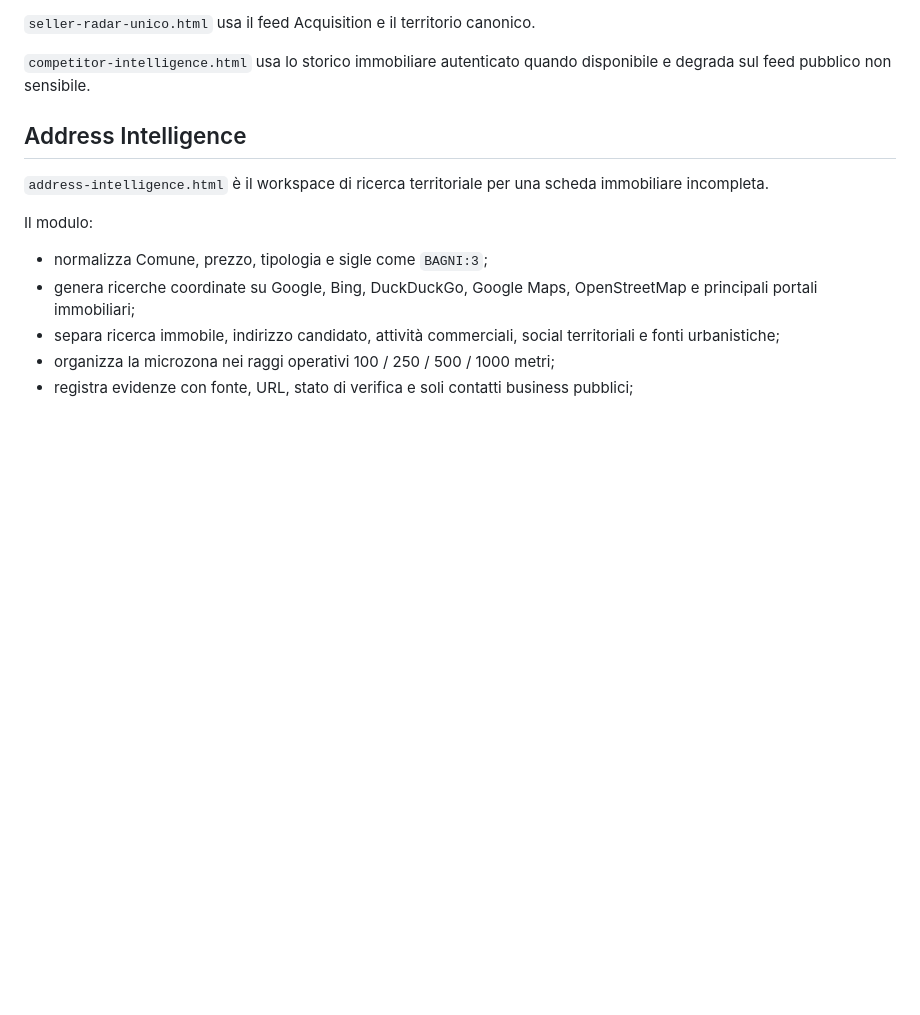
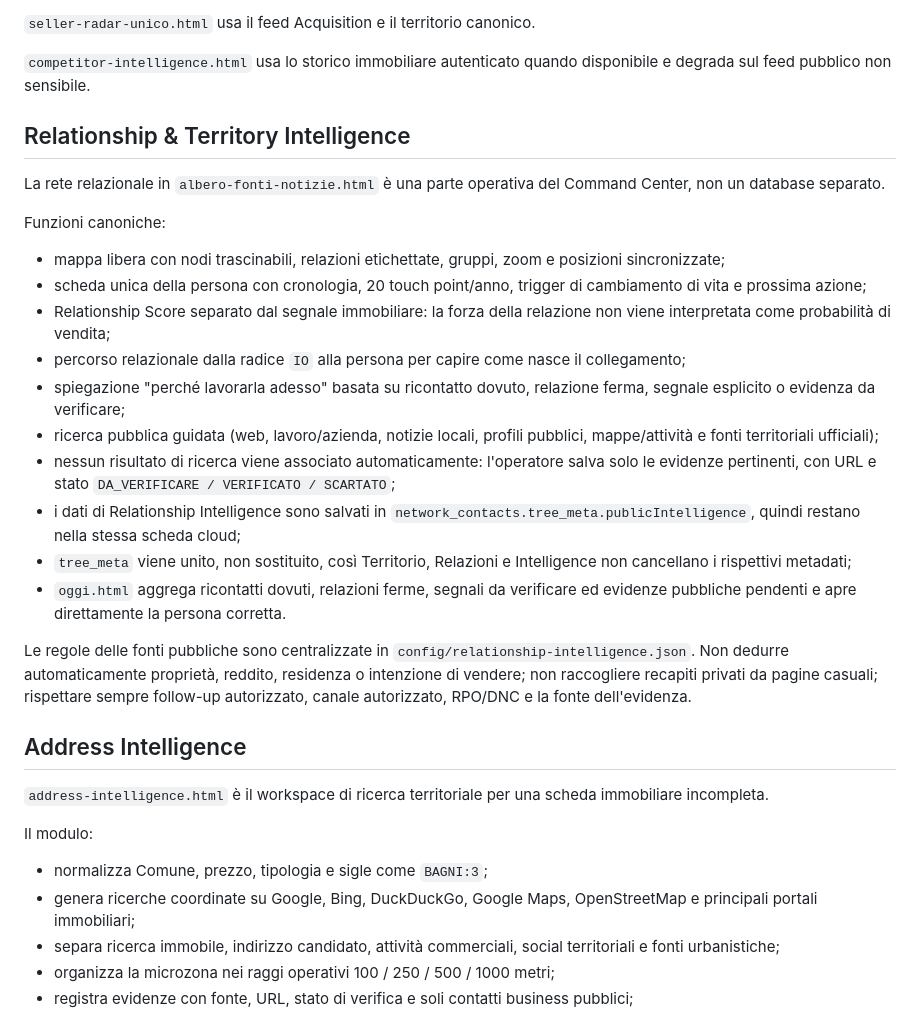
Before and after one commit to josephsocialmedia2-spec/launcher-dashboard, a Markdown page: README.md, the part around the change. Rendered like a GitHub page; blank space fills up the shorter version.

Commit message:
Document completed relationship intelligence flow

```diff
--- a/README.md
+++ b/README.md
@@ -57,6 +57,25 @@ SOURCE
 `seller-radar-unico.html` usa il feed Acquisition e il territorio canonico.
 
 `competitor-intelligence.html` usa lo storico immobiliare autenticato quando disponibile e degrada sul feed pubblico non sensibile.
+
+## Relationship & Territory Intelligence
+
+La rete relazionale in `albero-fonti-notizie.html` è una parte operativa del Command Center, non un database separato.
+
+Funzioni canoniche:
+
+- mappa libera con nodi trascinabili, relazioni etichettate, gruppi, zoom e posizioni sincronizzate;
+- scheda unica della persona con cronologia, 20 touch point/anno, trigger di cambiamento di vita e prossima azione;
+- Relationship Score separato dal segnale immobiliare: la forza della relazione non viene interpretata come probabilità di vendita;
+- percorso relazionale dalla radice `IO` alla persona per capire come nasce il collegamento;
+- spiegazione "perché lavorarla adesso" basata su ricontatto dovuto, relazione ferma, segnale esplicito o evidenza da verificare;
+- ricerca pubblica guidata (web, lavoro/azienda, notizie locali, profili pubblici, mappe/attività e fonti territoriali ufficiali);
+- nessun risultato di ricerca viene associato automaticamente: l'operatore salva solo le evidenze pertinenti, con URL e stato `DA_VERIFICARE / VERIFICATO / SCARTATO`;
+- i dati di Relationship Intelligence sono salvati in `network_contacts.tree_meta.publicIntelligence`, quindi restano nella stessa scheda cloud;
+- `tree_meta` viene unito, non sostituito, così Territorio, Relazioni e Intelligence non cancellano i rispettivi metadati;
+- `oggi.html` aggrega ricontatti dovuti, relazioni ferme, segnali da verificare ed evidenze pubbliche pendenti e apre direttamente la persona corretta.
+
+Le regole delle fonti pubbliche sono centralizzate in `config/relationship-intelligence.json`. Non dedurre automaticamente proprietà, reddito, residenza o intenzione di vendere; non raccogliere recapiti privati da pagine casuali; rispettare sempre follow-up autorizzato, canale autorizzato, RPO/DNC e la fonte dell'evidenza.
 
 ## Address Intelligence
 
```
